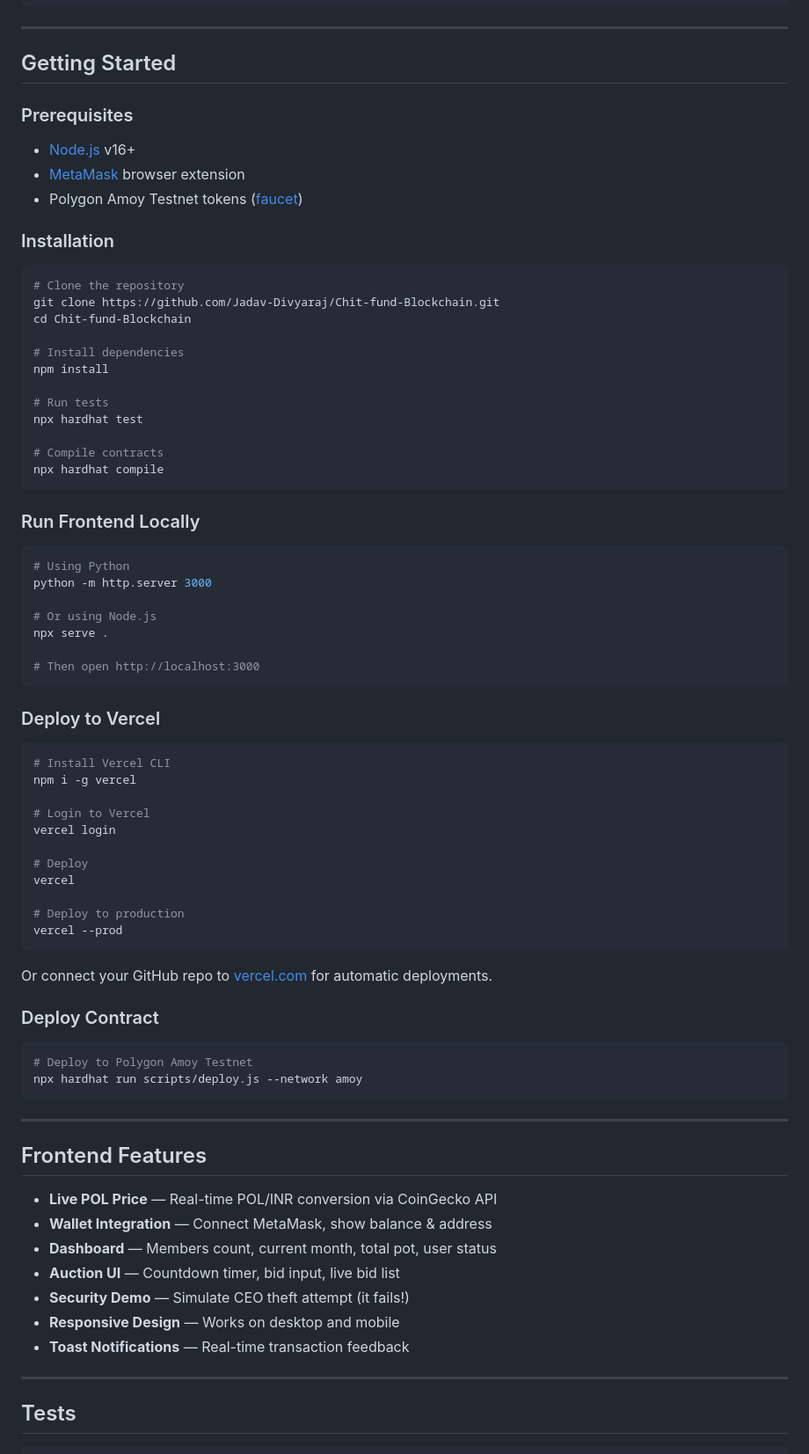
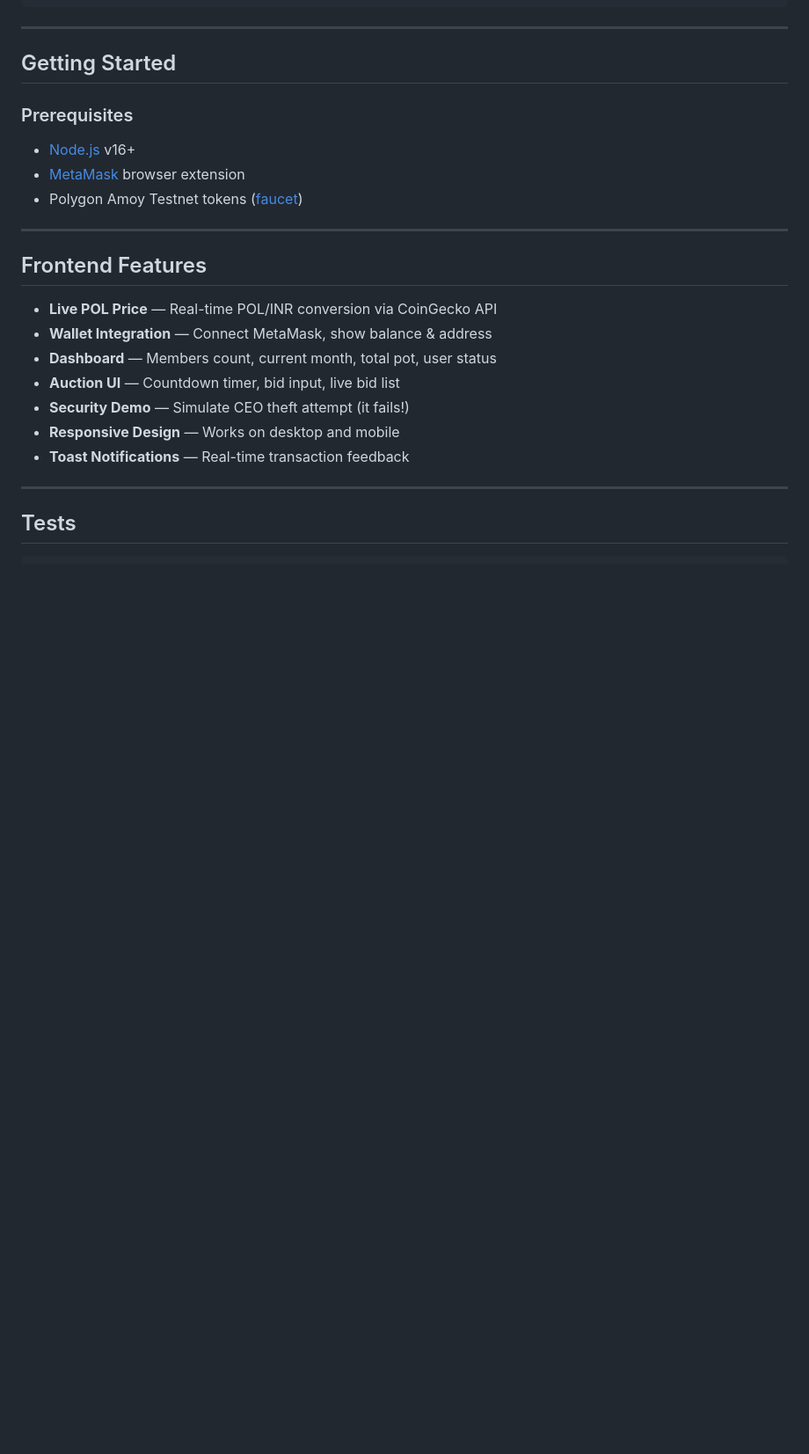
Before and after one commit to Jadav-Divyaraj/Chit-fund-Blockchain, a Markdown page: README.md, the part around one of its changes. Shown at 88% size. GitHub-like rendering; blank space fills up the shorter version.

````diff
--- a/README.md
+++ b/README.md
@@ -153,59 +153,7 @@ Chit-fund-Blockchain/
 - [MetaMask](https://metamask.io/) browser extension
 - Polygon Amoy Testnet tokens ([faucet](https://faucet.polygon.technology/))
 
-### Installation
 
-```bash
-# Clone the repository
-git clone https://github.com/Jadav-Divyaraj/Chit-fund-Blockchain.git
-cd Chit-fund-Blockchain
-
-# Install dependencies
-npm install
-
-# Run tests
-npx hardhat test
-
-# Compile contracts
-npx hardhat compile
-```
-
-### Run Frontend Locally
-
-```bash
-# Using Python
-python -m http.server 3000
-
-# Or using Node.js
-npx serve .
-
-# Then open http://localhost:3000
-```
-
-### Deploy to Vercel
-
-```bash
-# Install Vercel CLI
-npm i -g vercel
-
-# Login to Vercel
-vercel login
-
-# Deploy
-vercel
-
-# Deploy to production
-vercel --prod
-```
-
-Or connect your GitHub repo to [vercel.com](https://vercel.com) for automatic deployments.
-
-### Deploy Contract
-
-```bash
-# Deploy to Polygon Amoy Testnet
-npx hardhat run scripts/deploy.js --network amoy
-```
 
 ---
 
````
Also changed, not shown: other parts of README.md (+0 -1 lines).
